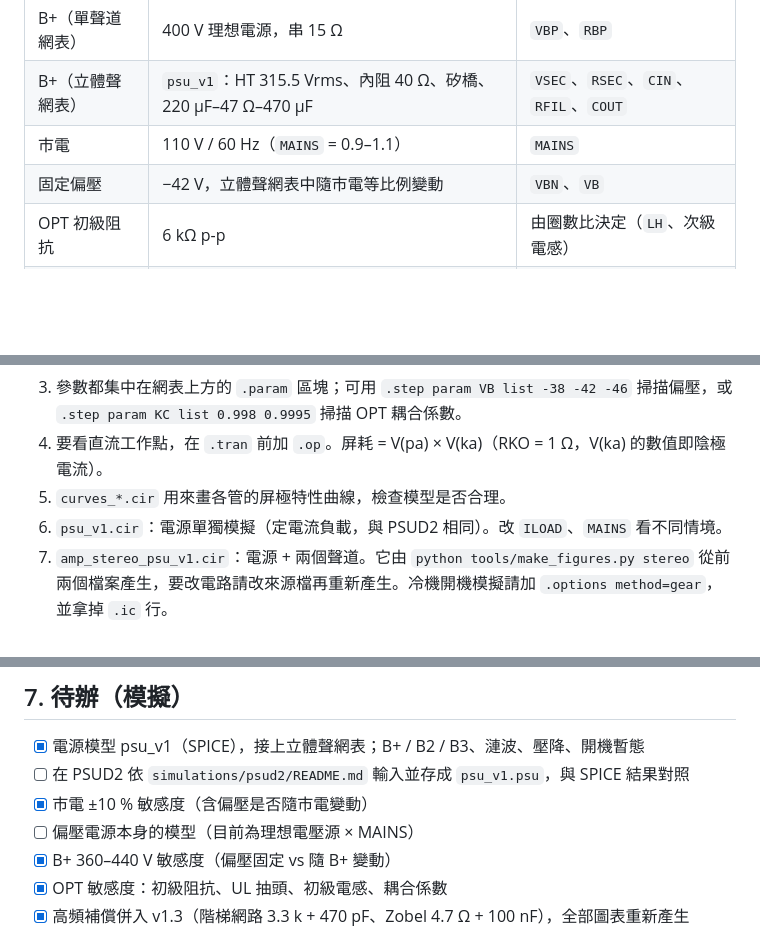
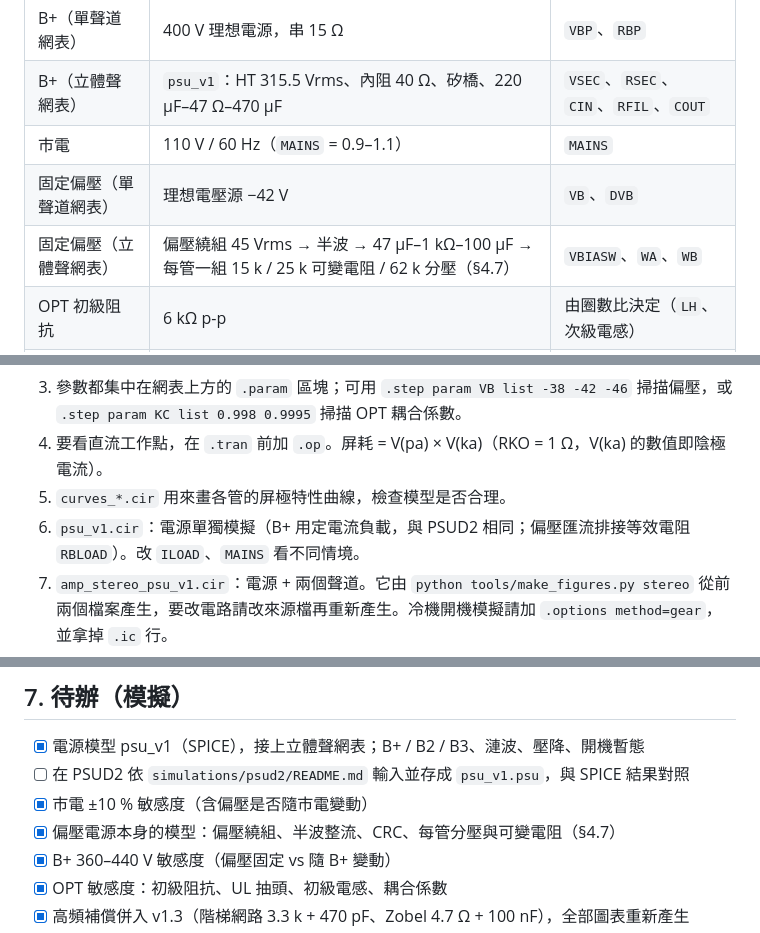
Before and after one commit to heinricitorgau/mc34b-mod, a Markdown page: README.md, 3 parts joined by grey strips. Drawn GitHub-style; blank space fills up the shorter version.

```diff
--- a/README.md
+++ b/README.md
@@ -52,7 +53,8 @@
 | B+（單聲道網表） | 400 V 理想電源，串 15 Ω | `VBP`、`RBP` |
 | B+（立體聲網表） | `psu_v1`：HT 315.5 Vrms、內阻 40 Ω、矽橋、220 µF–47 Ω–470 µF | `VSEC`、`RSEC`、`CIN`、`RFIL`、`COUT` |
 | 市電 | 110 V / 60 Hz（`MAINS` = 0.9–1.1） | `MAINS` |
-| 固定偏壓 | −42 V，立體聲網表中隨市電等比例變動 | `VBN`、`VB` |
+| 固定偏壓（單聲道網表） | 理想電壓源 −42 V | `VB`、`DVB` |
+| 固定偏壓（立體聲網表） | 偏壓繞組 45 Vrms → 半波 → 47 µF–1 kΩ–100 µF → 每管一組 15 k / 25 k 可變電阻 / 62 k 分壓（§4.7） | `VBIASW`、`WA`、`WB` |
 | OPT 初級阻抗 | 6 kΩ p-p | 由圈數比決定（`LH`、次級電感） |
 | OPT 初級電感 | 40 H（半邊 10 H） | `LH=10` |
 | UL 抽頭 | 43 % | `TU=0.43` |
@@ -416,7 +440,7 @@ mc34b-mod/
 3. 參數都集中在網表上方的 `.param` 區塊；可用 `.step param VB list -38 -42 -46` 掃描偏壓，或 `.step param KC list 0.998 0.9995` 掃描 OPT 耦合係數。
 4. 要看直流工作點，在 `.tran` 前加 `.op`。屏耗 = V(pa) × V(ka)（RKO = 1 Ω，V(ka) 的數值即陰極電流）。
 5. `curves_*.cir` 用來畫各管的屏極特性曲線，檢查模型是否合理。
-6. `psu_v1.cir`：電源單獨模擬（定電流負載，與 PSUD2 相同）。改 `ILOAD`、`MAINS` 看不同情境。
+6. `psu_v1.cir`：電源單獨模擬（B+ 用定電流負載，與 PSUD2 相同；偏壓匯流排接等效電阻 `RBLOAD`）。改 `ILOAD`、`MAINS` 看不同情境。
 7. `amp_stereo_psu_v1.cir`：電源 + 兩個聲道。它由 `python tools/make_figures.py stereo` 從前兩個檔案產生，要改電路請改來源檔再重新產生。冷機開機模擬請加 `.options method=gear`，並拿掉 `.ic` 行。
 8. 功率管不匹配：`amp_channel_v1.cir` 中的 `KGA`、`KGB` 分別是兩支功率管的 KG1；`DVB` 是 V4 相對 V3 的偏壓差（逐管調偏壓）。其他管子的參數可在實例後面加，例如 `X1 v1a ing v1k 6N2 KG1=1600 MU=95`。
 9. 敏感度：`VBPLUS`、`RAA`、`TU`、`LH`、`KC` 都在 `amp_channel_v1.cir` 的 `.param` 中，可用 `.step param RAA list 5k 6k 6.6k` 這類語法掃描。
@@ -437,7 +461,7 @@ python tools/make_figures.py fig4 fig5  # 只更新部分
 - [x] 電源模型 psu_v1（SPICE），接上立體聲網表；B+ / B2 / B3、漣波、壓降、開機暫態
 - [ ] 在 PSUD2 依 `simulations/psud2/README.md` 輸入並存成 `psu_v1.psu`，與 SPICE 結果對照
 - [x] 市電 ±10 % 敏感度（含偏壓是否隨市電變動）
-- [ ] 偏壓電源本身的模型（目前為理想電壓源 × MAINS）
+- [x] 偏壓電源本身的模型：偏壓繞組、半波整流、CRC、每管分壓與可變電阻（§4.7）
 - [x] B+ 360–440 V 敏感度（偏壓固定 vs 隨 B+ 變動）
 - [x] OPT 敏感度：初級阻抗、UL 抽頭、初級電感、耦合係數
 - [x] 高頻補償併入 v1.3（階梯網路 3.3 k + 470 pF、Zobel 4.7 Ω + 100 nF），全部圖表重新產生
```
Also changed, not shown: other parts of README.md (+23 -0 lines), docs/figures/fig19_bias_supply.png (added), 5 other files.
